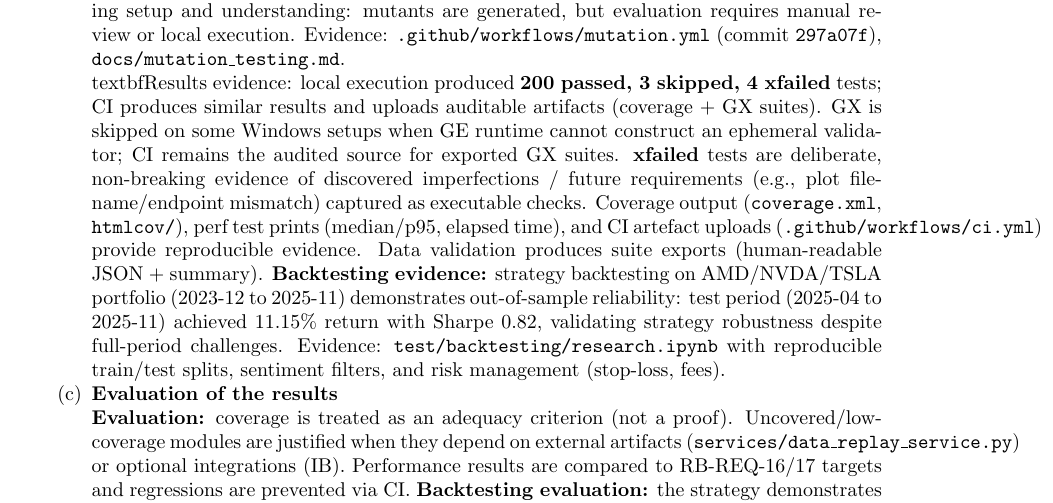
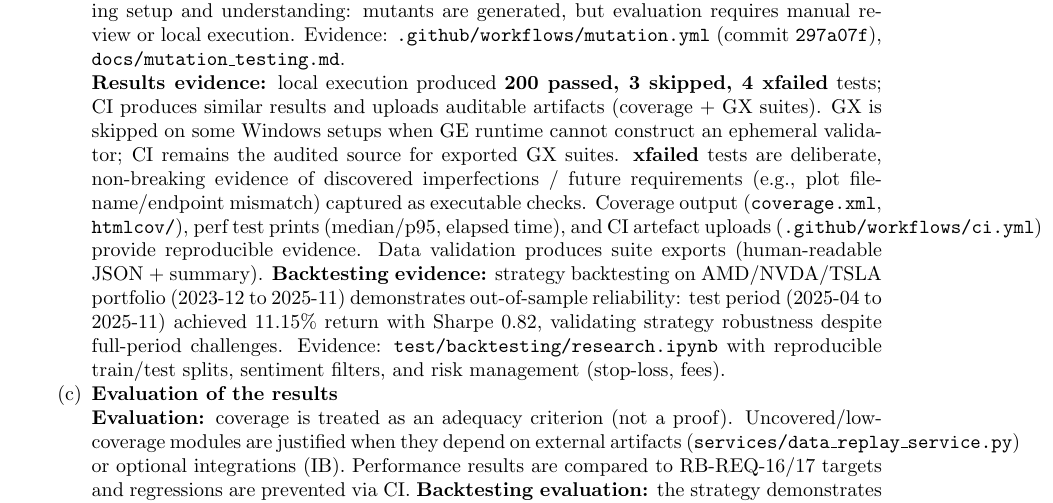
Before and after one commit to z1nare/flash-crash-sentinel, a LaTeX document (python_components/docs/portfolio/ST_portfolio.tex): part of page 3 of 4, cut so that both start at the same text. Compiled offline with pdfLaTeX.

Commit message:
Fix LaTeX error: remove double backslash in Results evidence section

```diff
--- a/python_components/docs/portfolio/ST_portfolio.tex
+++ b/python_components/docs/portfolio/ST_portfolio.tex
@@ -99,7 +99,7 @@ Ticker & normal; lowercase; empty/whitespace \\
 \item\textbf{Evaluation criteria for the adequacy of the testing}\\
 \textbf{Adequacy criteria (lecture-aligned):} coverage (statement/branch proxy via pytest-cov) and requirement traceability (RB-REQ $\rightarrow$ tests). Yield assessment via mutation testing (\texttt{mutmut}) is implemented on high-risk quant services (\texttt{services/vpin\_service.py}) via \texttt{.github/workflows/mutation.yml}. The workflow successfully generates 109+ mutants for VPIN service, but stats collection (test discovery phase) faces challenges with dependency isolation in the mutmut sandbox. This partial success demonstrates mutation testing setup and understanding: mutants are generated, but evaluation requires manual review or local execution. Evidence: \texttt{.github/workflows/mutation.yml} (commit \texttt{297a07f}), \texttt{docs/mutation\_testing.md}.
 
-\\textbf{Results evidence:} local execution produced \textbf{200 passed, 3 skipped, 4 xfailed} tests; CI produces similar results and uploads auditable artifacts (coverage + GX suites). GX is skipped on some Windows setups when GE runtime cannot construct an ephemeral validator; CI remains the audited source for exported GX suites. \textbf{xfailed} tests are deliberate, non-breaking evidence of discovered imperfections / future requirements (e.g., plot filename/endpoint mismatch) captured as executable checks. Coverage output (\texttt{coverage.xml}, \texttt{htmlcov/}), perf test prints (median/p95, elapsed time), and CI artefact uploads (\texttt{.github/workflows/ci.yml}) provide reproducible evidence. Data validation produces suite exports (human-readable JSON + summary). \textbf{Backtesting evidence:} strategy backtesting on AMD/NVDA/TSLA portfolio (2023-12 to 2025-11) demonstrates out-of-sample reliability: test period (2025-04 to 2025-11) achieved 11.15\% return with Sharpe 0.82, validating strategy robustness despite full-period challenges. Evidence: \texttt{test/backtesting/research.ipynb} with reproducible train/test splits, sentiment filters, and risk management (stop-loss, fees).
+\textbf{Results evidence:} local execution produced \textbf{200 passed, 3 skipped, 4 xfailed} tests; CI produces similar results and uploads auditable artifacts (coverage + GX suites). GX is skipped on some Windows setups when GE runtime cannot construct an ephemeral validator; CI remains the audited source for exported GX suites. \textbf{xfailed} tests are deliberate, non-breaking evidence of discovered imperfections / future requirements (e.g., plot filename/endpoint mismatch) captured as executable checks. Coverage output (\texttt{coverage.xml}, \texttt{htmlcov/}), perf test prints (median/p95, elapsed time), and CI artefact uploads (\texttt{.github/workflows/ci.yml}) provide reproducible evidence. Data validation produces suite exports (human-readable JSON + summary). \textbf{Backtesting evidence:} strategy backtesting on AMD/NVDA/TSLA portfolio (2023-12 to 2025-11) demonstrates out-of-sample reliability: test period (2025-04 to 2025-11) achieved 11.15\% return with Sharpe 0.82, validating strategy robustness despite full-period challenges. Evidence: \texttt{test/backtesting/research.ipynb} with reproducible train/test splits, sentiment filters, and risk management (stop-loss, fees).
 
 
 \item \textbf{Evaluation of the results}\\
```
